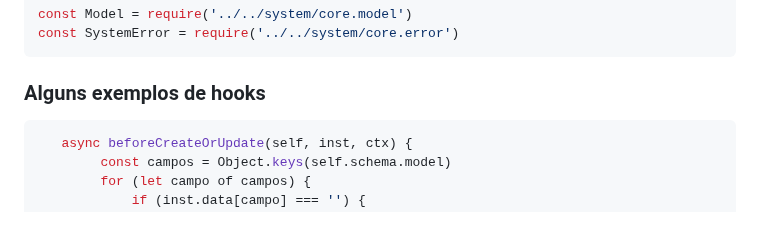
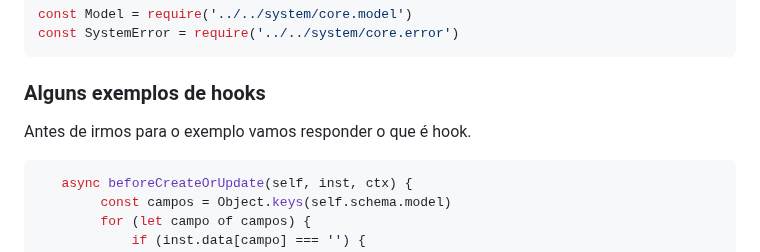
Before and after one commit to diego4500/trabalho, a Markdown page: dicas.md, the part around the change. Rendered like a GitHub page; blank space fills up the shorter version.

````diff
--- a/dicas.md
+++ b/dicas.md
@@ -56,6 +56,8 @@ const Model = require('../../system/core.model')
 const SystemError = require('../../system/core.error')
 ```
 ### Alguns exemplos de hooks
+Antes de irmos para o exemplo vamos responder o que é hook.
+
 ```js
    async beforeCreateOrUpdate(self, inst, ctx) {
         const campos = Object.keys(self.schema.model)
````
